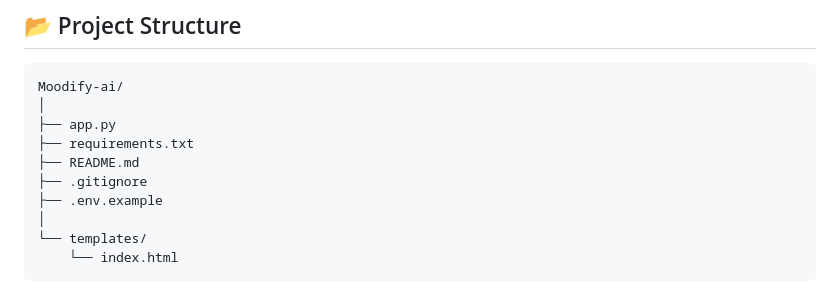
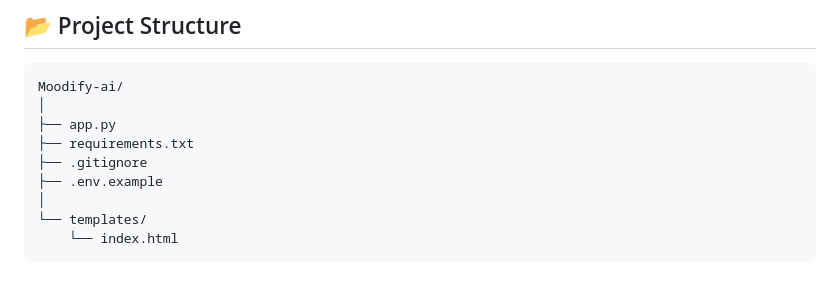
Before and after one commit to Donalizasaji/Moodify.ai-AI-Powered-Mood-Based-Playlist-Generator, a Markdown page: README.md, the part around the change. GitHub-like rendering.

```diff
--- a/README.md
+++ b/README.md
@@ -34,7 +34,6 @@ Moodify-ai/
 │
 ├── app.py
 ├── requirements.txt
-├── README.md
 ├── .gitignore
 ├── .env.example
 │
```
